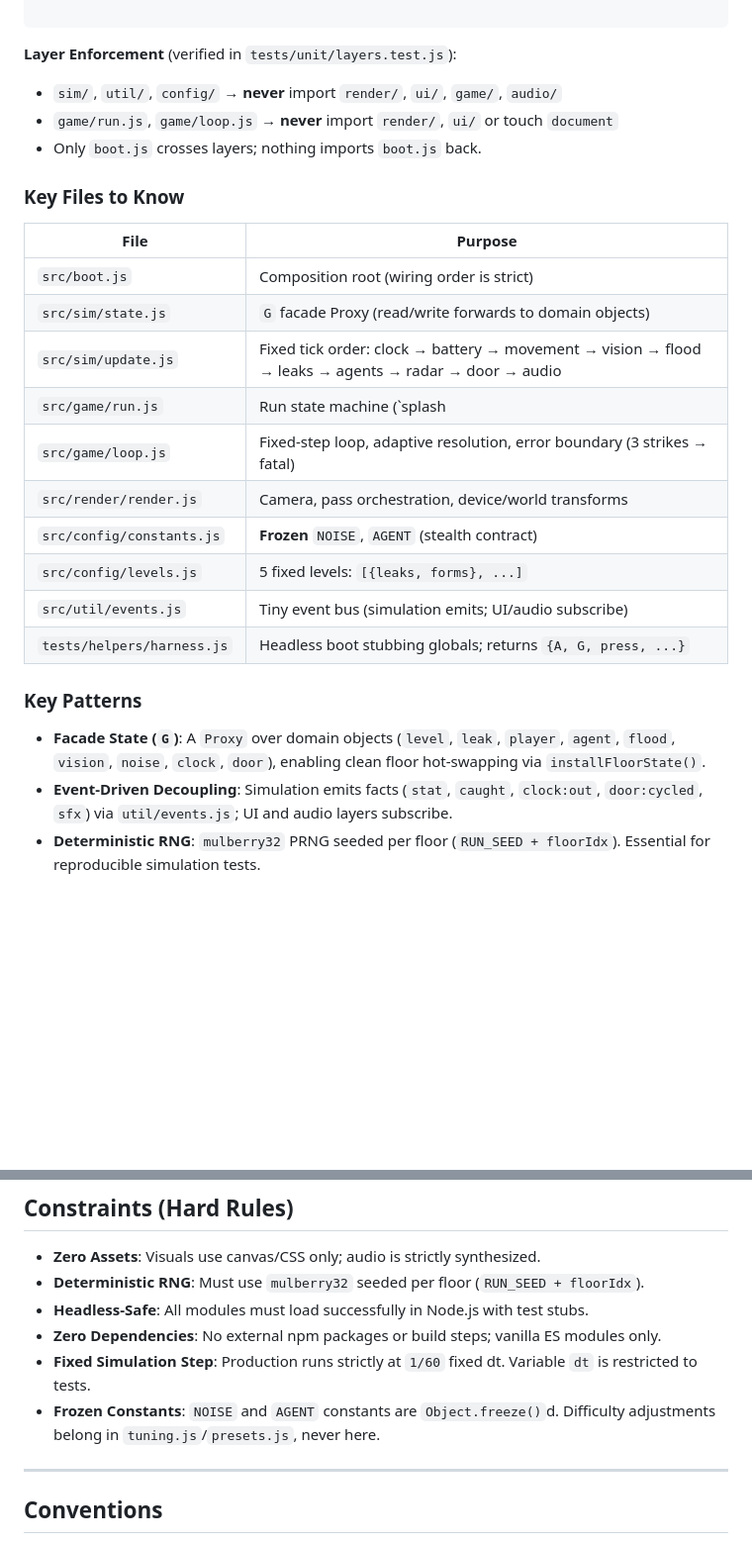
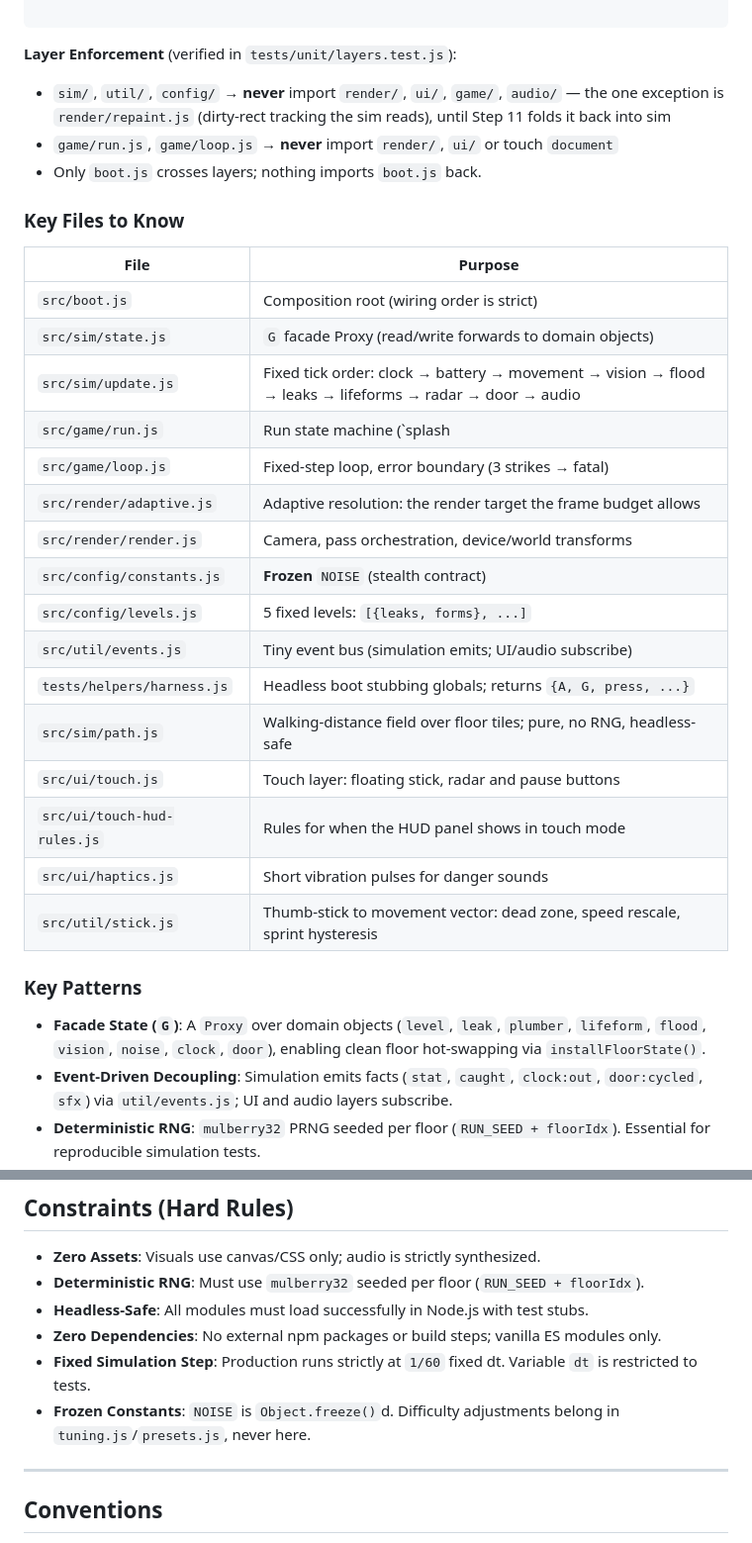
Before and after one commit to glenacota/leakrooms, a Markdown page: AGENTS.md, 2 parts joined by grey strips. Shown at 99% size. Rendered like a GitHub page; blank space fills up the shorter version.

Commit message:
AGENTS.md reconciled with the actual tree

```diff
--- a/AGENTS.md
+++ b/AGENTS.md
@@ -44,7 +44,7 @@ tests/
 
 **Layer Enforcement** (verified in `tests/unit/layers.test.js`):
 
-* `sim/`, `util/`, `config/` → **never** import `render/`, `ui/`, `game/`, `audio/`
+* `sim/`, `util/`, `config/` → **never** import `render/`, `ui/`, `game/`, `audio/` — the one exception is `render/repaint.js` (dirty-rect tracking the sim reads), until Step 11 folds it back into sim
 * `game/run.js`, `game/loop.js` → **never** import `render/`, `ui/` or touch `document`
 * Only `boot.js` crosses layers; nothing imports `boot.js` back.
 
@@ -54,18 +54,24 @@ tests/
 | --- | --- |
 | `src/boot.js` | Composition root (wiring order is strict) |
 | `src/sim/state.js` | `G` facade Proxy (read/write forwards to domain objects) |
-| `src/sim/update.js` | Fixed tick order: clock → battery → movement → vision → flood → leaks → agents → radar → door → audio |
+| `src/sim/update.js` | Fixed tick order: clock → battery → movement → vision → flood → leaks → lifeforms → radar → door → audio |
 | `src/game/run.js` | Run state machine (`splash |
-| `src/game/loop.js` | Fixed-step loop, adaptive resolution, error boundary (3 strikes → fatal) |
+| `src/game/loop.js` | Fixed-step loop, error boundary (3 strikes → fatal) |
+| `src/render/adaptive.js` | Adaptive resolution: the render target the frame budget allows |
 | `src/render/render.js` | Camera, pass orchestration, device/world transforms |
-| `src/config/constants.js` | **Frozen** `NOISE`, `AGENT` (stealth contract) |
+| `src/config/constants.js` | **Frozen** `NOISE` (stealth contract) |
 | `src/config/levels.js` | 5 fixed levels: `[{leaks, forms}, ...]` |
 | `src/util/events.js` | Tiny event bus (simulation emits; UI/audio subscribe) |
 | `tests/helpers/harness.js` | Headless boot stubbing globals; returns `{A, G, press, ...}` |
+| `src/sim/path.js` | Walking-distance field over floor tiles; pure, no RNG, headless-safe |
+| `src/ui/touch.js` | Touch layer: floating stick, radar and pause buttons |
+| `src/ui/touch-hud-rules.js` | Rules for when the HUD panel shows in touch mode |
+| `src/ui/haptics.js` | Short vibration pulses for danger sounds |
+| `src/util/stick.js` | Thumb-stick to movement vector: dead zone, speed rescale, sprint hysteresis |
 
 ### Key Patterns
 
-* **Facade State (`G`)**: A `Proxy` over domain objects (`level`, `leak`, `player`, `agent`, `flood`, `vision`, `noise`, `clock`, `door`), enabling clean floor hot-swapping via `installFloorState()`.
+* **Facade State (`G`)**: A `Proxy` over domain objects (`level`, `leak`, `plumber`, `lifeform`, `flood`, `vision`, `noise`, `clock`, `door`), enabling clean floor hot-swapping via `installFloorState()`.
 * **Event-Driven Decoupling**: Simulation emits facts (`stat`, `caught`, `clock:out`, `door:cycled`, `sfx`) via `util/events.js`; UI and audio layers subscribe.
 * **Deterministic RNG**: `mulberry32` PRNG seeded per floor (`RUN_SEED + floorIdx`). Essential for reproducible simulation tests.
 * **Headless-First**: All simulation and render modules load seamlessly in Node.js using global stubs, allowing tests to drive real `update()` and `render()` pipelines.
@@ -97,7 +103,7 @@ tests/
 * **Headless-Safe**: All modules must load successfully in Node.js with test stubs.
 * **Zero Dependencies**: No external npm packages or build steps; vanilla ES modules only.
 * **Fixed Simulation Step**: Production runs strictly at `1/60` fixed dt. Variable `dt` is restricted to tests.
-* **Frozen Constants**: `NOISE` and `AGENT` constants are `Object.freeze()`d. Difficulty adjustments belong in `tuning.js`/`presets.js`, never here.
+* **Frozen Constants**: `NOISE` is `Object.freeze()`d. Difficulty adjustments belong in `tuning.js`/`presets.js`, never here.
 
 ---
 
```
Also changed, not shown: other parts of AGENTS.md (+4 -4 lines).
